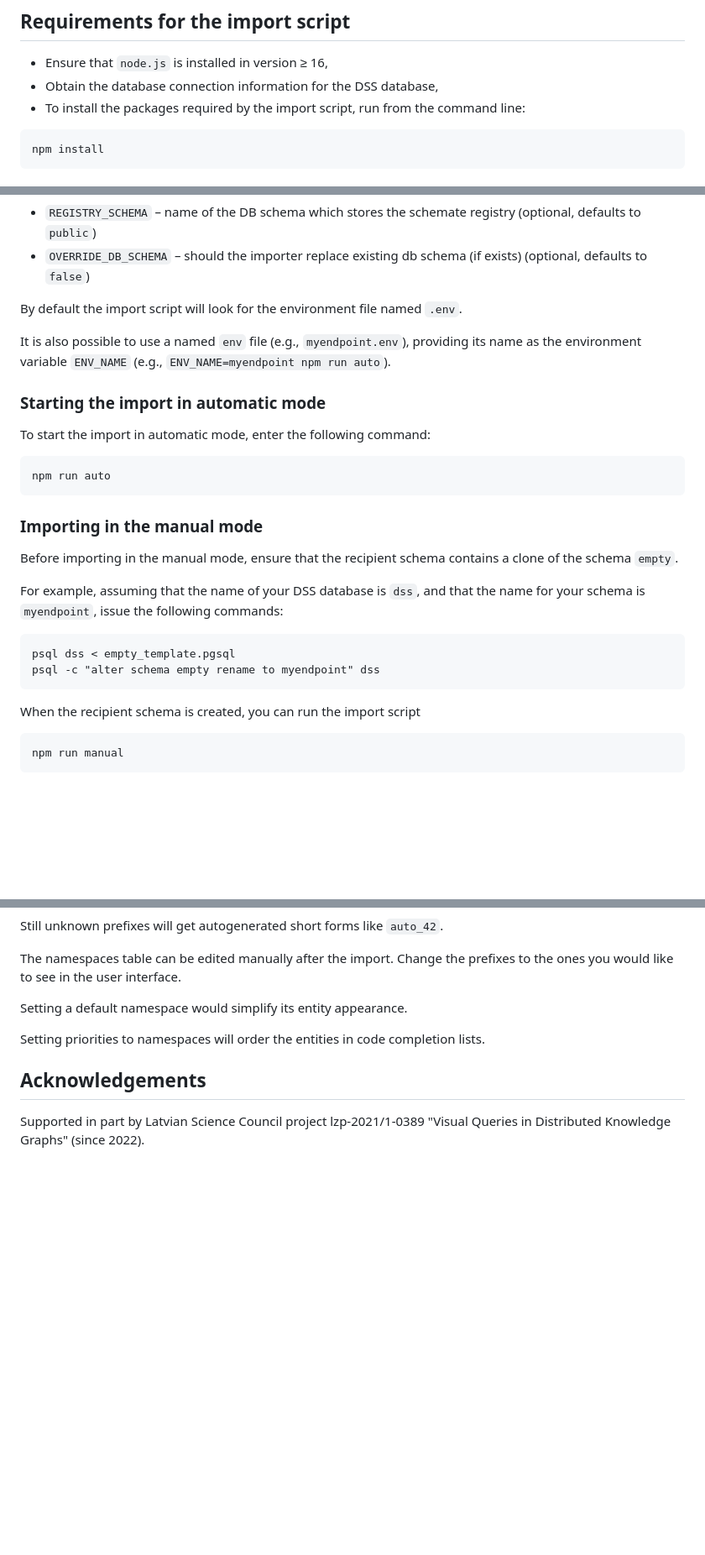
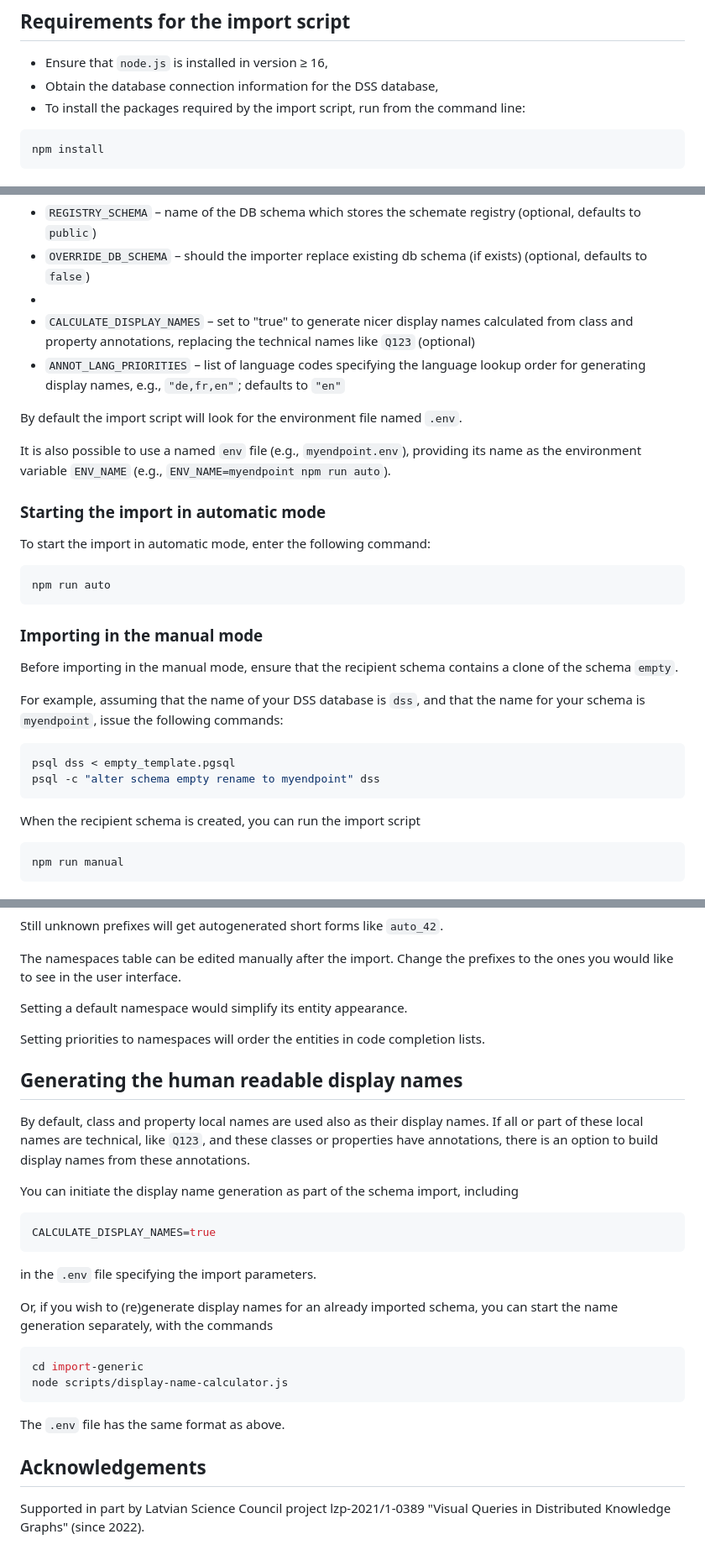
Before and after one commit to LUMII-Syslab/data-shape-server, a Markdown page: import-generic/README.md, 3 parts joined by grey strips. Shown at 84% size. Rendered like a GitHub page; blank space fills up the shorter version.

Commit message:
README: info about display name calculation

````diff
--- a/import-generic/README.md
+++ b/import-generic/README.md
@@ -16,7 +16,7 @@ This folder contains scripts to import the RDF endpoint schemata retrieval resul
 - Obtain the database connection information for the DSS database,
 - To install the packages required by the import script, run from the command line:
 
-```
+```bash
 npm install
 ```
 
@@ -46,6 +46,9 @@ Create an environment file (copy `sample.env` to `.env`) and configure the follo
   -
   - `REGISTRY_SCHEMA` – name of the DB schema which stores the schemate registry (optional, defaults to `public`)
   - `OVERRIDE_DB_SCHEMA` – should the importer replace existing db schema (if exists) (optional, defaults to `false`)
+  -
+  - `CALCULATE_DISPLAY_NAMES` – set to "true" to generate nicer display names calculated from class and property annotations, replacing the technical names like `Q123` (optional)
+  - `ANNOT_LANG_PRIORITIES` – list of language codes specifying the language lookup order for generating display names, e.g., `"de,fr,en"`; defaults to `"en"`
 
 By default the import script will look for the environment file named `.env`.
 
@@ -55,7 +58,7 @@ It is also possible to use a named `env` file (e.g., `myendpoint.env`), providin
 
 To start the import in automatic mode, enter the following command:
 
-```
+```bash
 npm run auto
 ```
 
@@ -65,14 +68,14 @@ Before importing in the manual mode, ensure that the recipient schema contains a
 
 For example, assuming that the name of your DSS database is `dss`, and that the name for your schema is `myendpoint`, issue the following commands:
 
-```
+```bash
 psql dss < empty_template.pgsql
 psql -c "alter schema empty rename to myendpoint" dss
 ```
 
 When the recipient schema is created, you can run the import script
 
-```
+```bash
 npm run manual
 ```
 
@@ -99,6 +102,28 @@ Setting a default namespace would simplify its entity appearance.
 
 Setting priorities to namespaces will order the entities in code completion lists.
 
+## Generating the human readable display names
+
+By default, class and property local names are used also as their display names. If all or part of these local names are technical, like `Q123`, and these classes or properties have annotations, there is an option to build display names from these annotations.
+
+You can initiate the display name generation as part of the schema import, including
+
+```bash
+CALCULATE_DISPLAY_NAMES=true
+```
+
+in the `.env` file specifying the import parameters.
+
+Or, if you wish to (re)generate display names for an already imported schema, you can start the name generation separately, with the commands
+
+```bash
+cd import-generic
+node scripts/display-name-calculator.js
+```
+
+The `.env` file has the same format as above.
+
+
 ## Acknowledgements
 
 Supported in part by Latvian Science Council project lzp-2021/1-0389 "Visual Queries in Distributed Knowledge Graphs" (since 2022).
````
